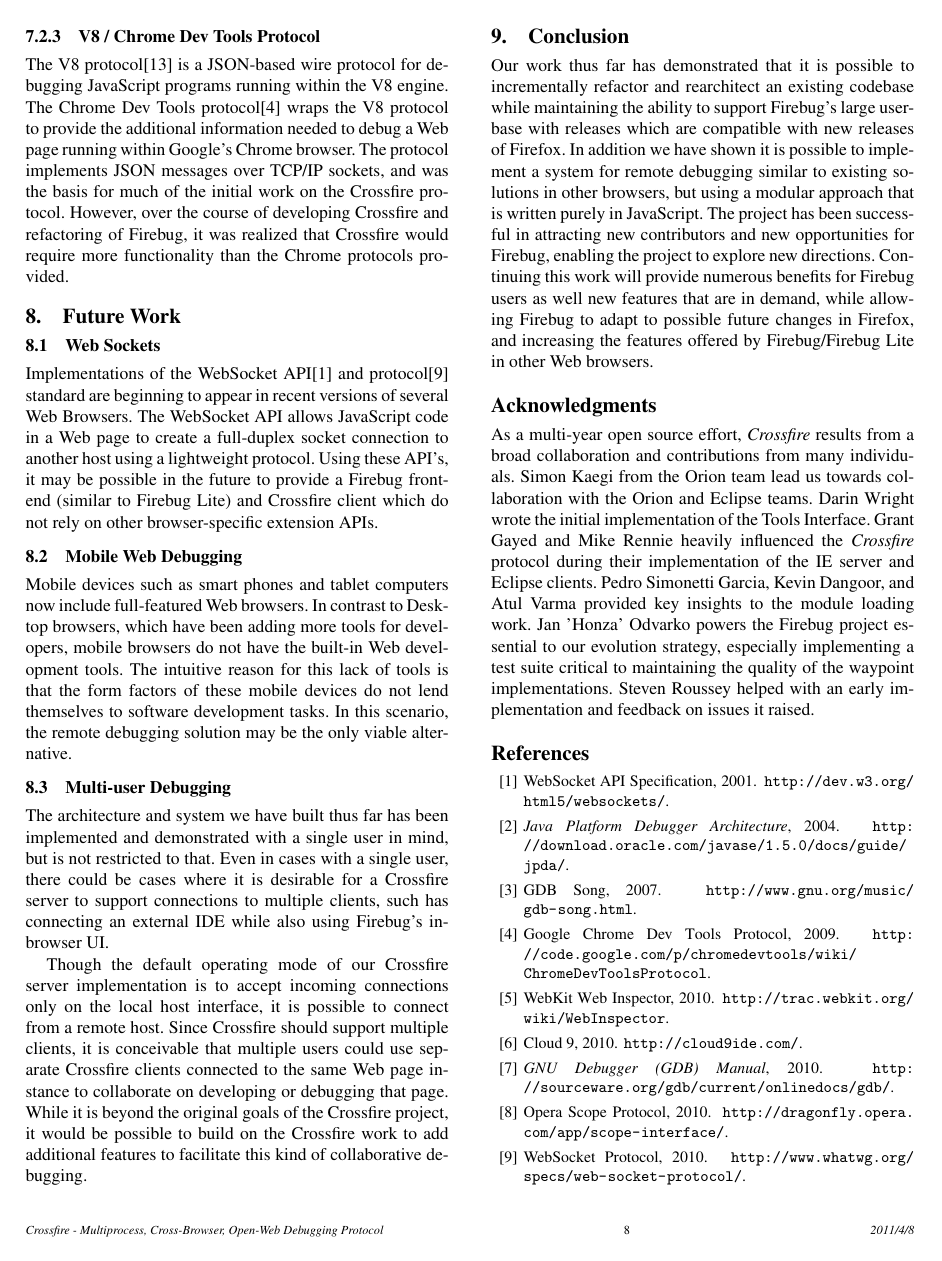
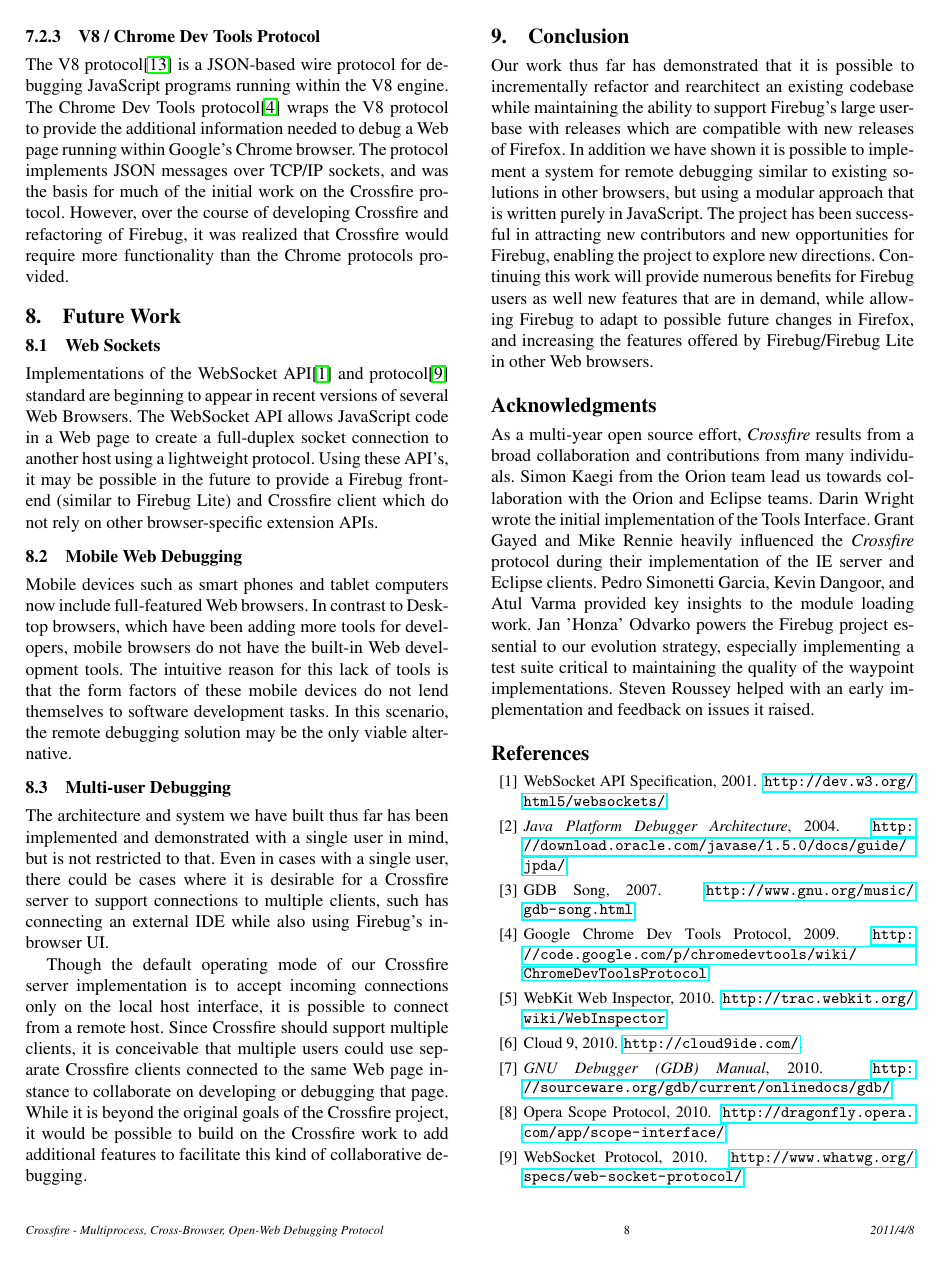
Before and after one commit to mcollins/crossfire-splash-2011, a LaTeX paper (crossfire-splash-2011.tex): page 8 of 9. Compiled offline with pdfLaTeX; a missing font is replaced by an installed copy or a similar font.

Commit message:
one last slight change

```diff
--- a/crossfire-splash-2011.tex
+++ b/crossfire-splash-2011.tex
@@ -35,8 +35,8 @@
 %\usepackage{algorithm}
 \usepackage{textcomp}
 \usepackage{listings}
-%\usepackage{hyperref}
-\usepackage{url}
+\usepackage{hyperref}
+%\usepackage{url}
 \begin{document}
 
 \conferenceinfo{SPLASH '11}{date, City.}
```
Also changed, not shown: protocol.tex (+1 -1 lines).
